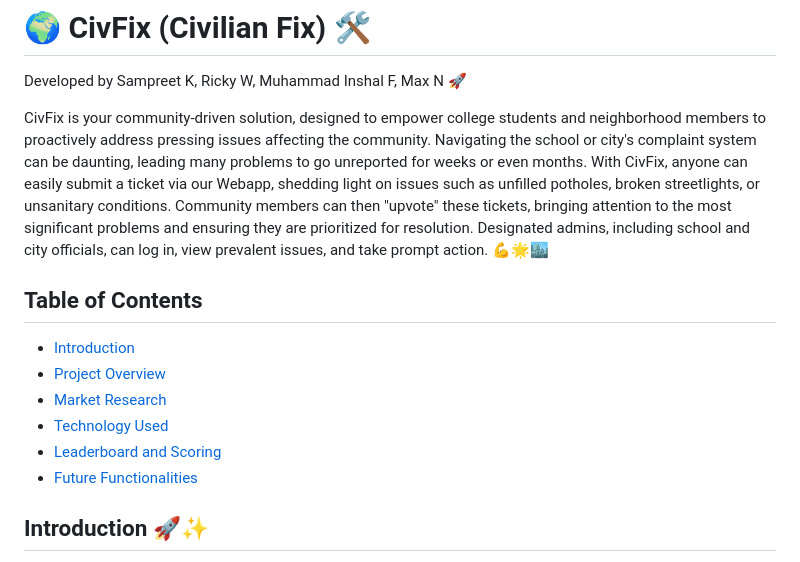
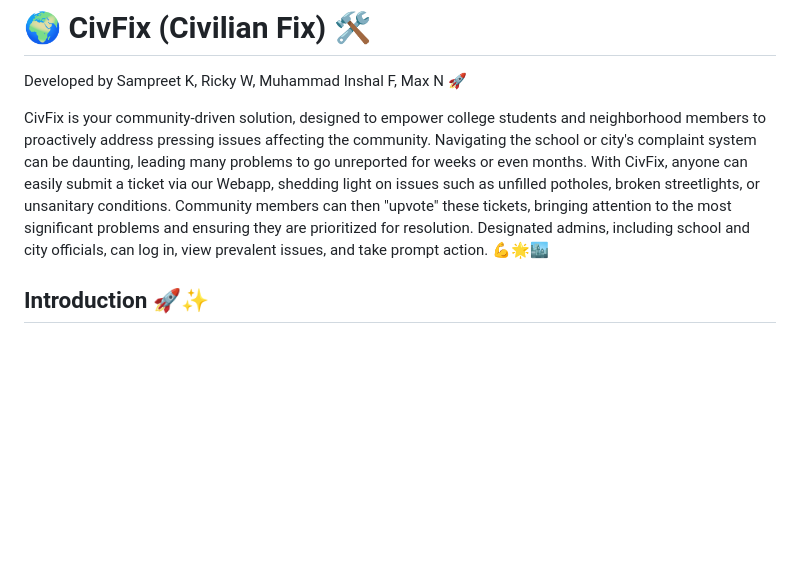
Before and after one commit to Crazygamerxs/CivFix, a Markdown page: README.md, the part around the change. GitHub-like rendering; blank space fills up the shorter version.

Commit message:
Final Readme

```diff
--- a/README.md
+++ b/README.md
@@ -4,13 +4,6 @@ Developed by Sampreet K, Ricky W, Muhammad Inshal F, Max N 🚀
 
 CivFix is your community-driven solution, designed to empower college students and neighborhood members to proactively address pressing issues affecting the community. Navigating the school or city's complaint system can be daunting, leading many problems to go unreported for weeks or even months. With CivFix, anyone can easily submit a ticket via our Webapp, shedding light on issues such as unfilled potholes, broken streetlights, or unsanitary conditions. Community members can then "upvote" these tickets, bringing attention to the most significant problems and ensuring they are prioritized for resolution. Designated admins, including school and city officials, can log in, view prevalent issues, and take prompt action. 💪🌟🏙️
 
-## Table of Contents
-- [Introduction](#introduction)
-- [Project Overview](#project-overview)
-- [Market Research](#market-research)
-- [Technology Used](#technology-used)
-- [Leaderboard and Scoring](#leaderboard-and-scoring)
-- [Future Functionalities](#future-functionalities)
 
 ## Introduction 🚀✨
 CivFix revolutionizes issue reporting, providing a seamless platform for college students and neighborhood residents. By simplifying the process, we bridge the gap between the community and administration, ensuring swift problem resolution. Our mission is to empower users, making their voices heard and fostering a proactive, engaged community spirit.
```
